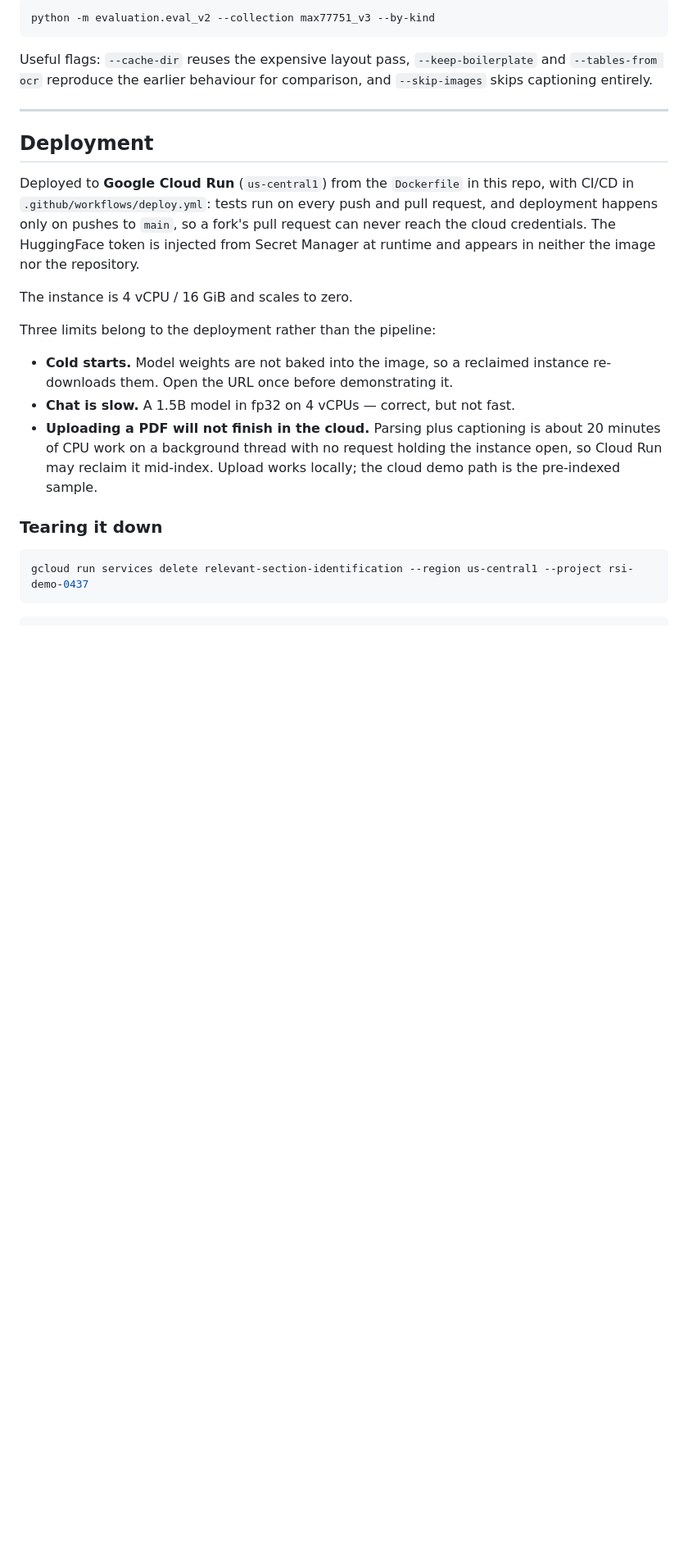
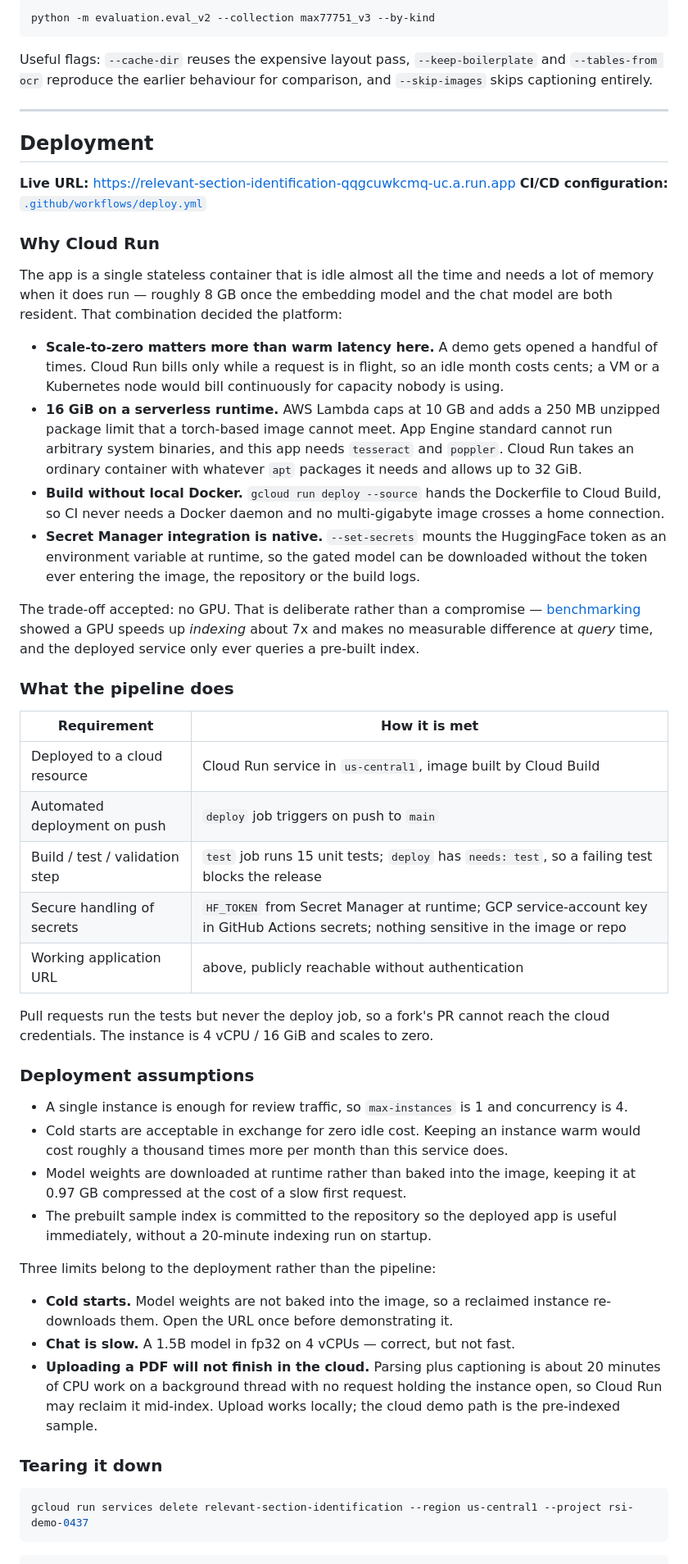
Before and after one commit to ns-0437/relevant-section-identification, a Markdown page: README.md, the part around the change. Shown at 82% size. Rendered like a GitHub page; blank space fills up the shorter version.

Commit message:
Document cloud-service selection and deployment assumptions
The bonus task asks the README to cover cloud-service selection, which it did
not. Adds why Cloud Run over Lambda, App Engine or a VM (scale-to-zero, 16 GiB
on serverless, arbitrary system binaries for tesseract and poppler, native
Secret Manager mounting), a table mapping each bonus requirement to how it is
met, and the assumptions behind the instance sizing and runtime model download.

```diff
--- a/README.md
+++ b/README.md
@@ -281,13 +281,59 @@ and `--tables-from ocr` reproduce the earlier behaviour for comparison, and
 
 ## Deployment
 
-Deployed to **Google Cloud Run** (`us-central1`) from the `Dockerfile` in this repo,
-with CI/CD in `.github/workflows/deploy.yml`: tests run on every push and pull
-request, and deployment happens only on pushes to `main`, so a fork's pull request
-can never reach the cloud credentials. The HuggingFace token is injected from Secret
-Manager at runtime and appears in neither the image nor the repository.
+**Live URL:** <https://relevant-section-identification-qqgcuwkcmq-uc.a.run.app>
+**CI/CD configuration:** [`.github/workflows/deploy.yml`](.github/workflows/deploy.yml)
 
-The instance is 4 vCPU / 16 GiB and scales to zero.
+### Why Cloud Run
+
+The app is a single stateless container that is idle almost all the time and needs
+a lot of memory when it does run — roughly 8 GB once the embedding model and the
+chat model are both resident. That combination decided the platform:
+
+- **Scale-to-zero matters more than warm latency here.** A demo gets opened a
+  handful of times. Cloud Run bills only while a request is in flight, so an idle
+  month costs cents; a VM or a Kubernetes node would bill continuously for capacity
+  nobody is using.
+- **16 GiB on a serverless runtime.** AWS Lambda caps at 10 GB and adds a 250 MB
+  unzipped package limit that a torch-based image cannot meet. App Engine standard
+  cannot run arbitrary system binaries, and this app needs `tesseract` and
+  `poppler`. Cloud Run takes an ordinary container with whatever `apt` packages it
+  needs and allows up to 32 GiB.
+- **Build without local Docker.** `gcloud run deploy --source` hands the Dockerfile
+  to Cloud Build, so CI never needs a Docker daemon and no multi-gigabyte image
+  crosses a home connection.
+- **Secret Manager integration is native.** `--set-secrets` mounts the HuggingFace
+  token as an environment variable at runtime, so the gated model can be downloaded
+  without the token ever entering the image, the repository or the build logs.
+
+The trade-off accepted: no GPU. That is deliberate rather than a compromise —
+[benchmarking](#performance) showed a GPU speeds up *indexing* about 7x and makes
+no measurable difference at *query* time, and the deployed service only ever
+queries a pre-built index.
+
+### What the pipeline does
+
+| Requirement | How it is met |
+|---|---|
+| Deployed to a cloud resource | Cloud Run service in `us-central1`, image built by Cloud Build |
+| Automated deployment on push | `deploy` job triggers on push to `main` |
+| Build / test / validation step | `test` job runs 15 unit tests; `deploy` has `needs: test`, so a failing test blocks the release |
+| Secure handling of secrets | `HF_TOKEN` from Secret Manager at runtime; GCP service-account key in GitHub Actions secrets; nothing sensitive in the image or repo |
+| Working application URL | above, publicly reachable without authentication |
+
+Pull requests run the tests but never the deploy job, so a fork's PR cannot reach
+the cloud credentials. The instance is 4 vCPU / 16 GiB and scales to zero.
+
+### Deployment assumptions
+
+- A single instance is enough for review traffic, so `max-instances` is 1 and
+  concurrency is 4.
+- Cold starts are acceptable in exchange for zero idle cost. Keeping an instance
+  warm would cost roughly a thousand times more per month than this service does.
+- Model weights are downloaded at runtime rather than baked into the image, keeping
+  it at 0.97 GB compressed at the cost of a slow first request.
+- The prebuilt sample index is committed to the repository so the deployed app is
+  useful immediately, without a 20-minute indexing run on startup.
 
 Three limits belong to the deployment rather than the pipeline:
 
```
